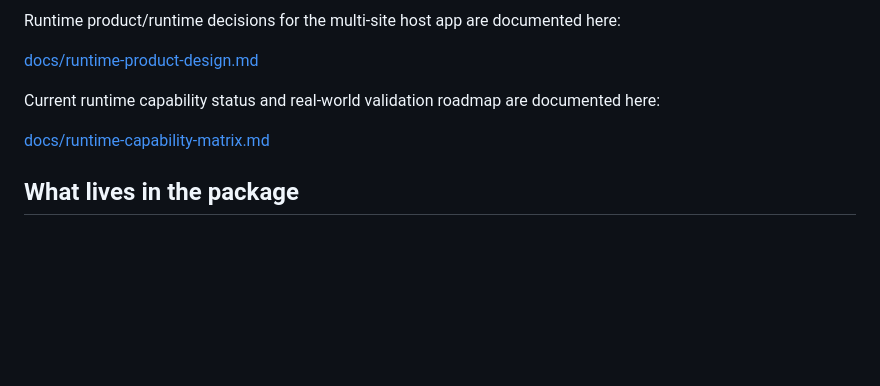
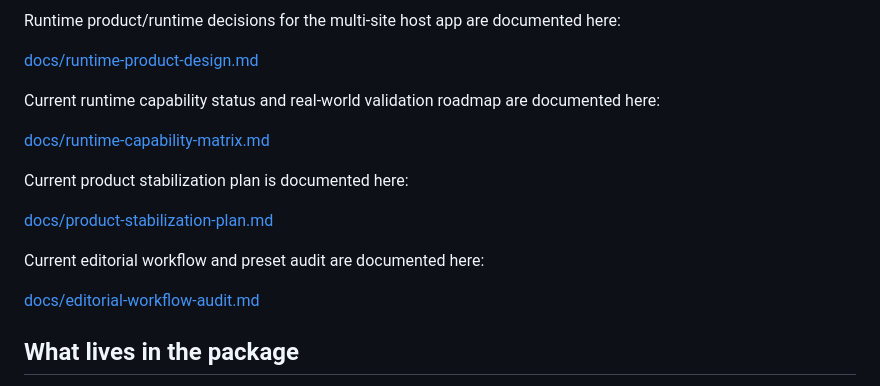
Before and after one commit to ofyreagency-arch/amiantix_seo, a Markdown page: README.md, the part around the change. Drawn GitHub-style; blank space fills up the shorter version.

Commit message:
Document product stabilization and editorial workflow audit

```diff
--- a/README.md
+++ b/README.md
@@ -11,6 +11,14 @@ Runtime product/runtime decisions for the multi-site host app are documented her
 Current runtime capability status and real-world validation roadmap are documented here:
 
 [docs/runtime-capability-matrix.md](./docs/runtime-capability-matrix.md)
+
+Current product stabilization plan is documented here:
+
+[docs/product-stabilization-plan.md](./docs/product-stabilization-plan.md)
+
+Current editorial workflow and preset audit are documented here:
+
+[docs/editorial-workflow-audit.md](./docs/editorial-workflow-audit.md)
 
 ## What lives in the package
 
```
Also changed, not shown: docs/editorial-workflow-audit.md (added, +440 -0 lines), docs/product-stabilization-plan.md (added, +258 -0 lines).
